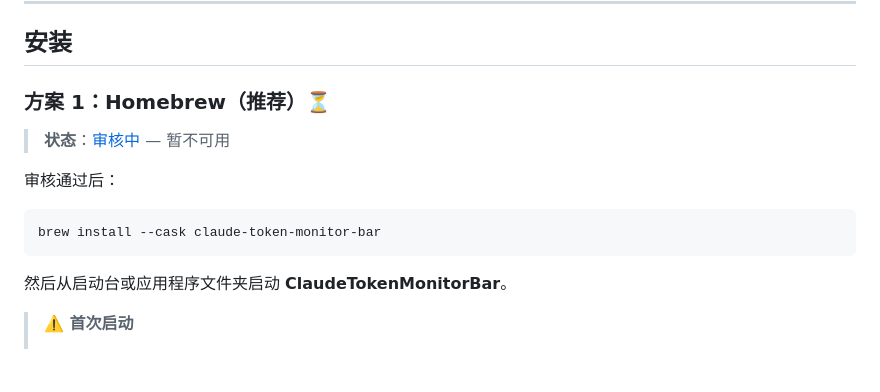
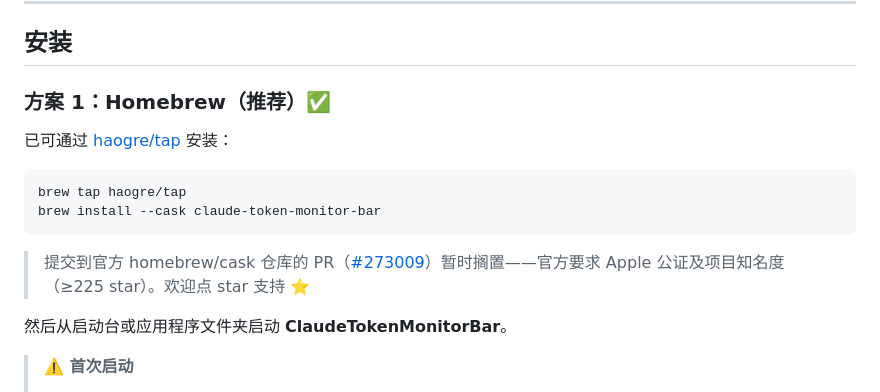
Before and after one commit to HAOGRE/ClaudeTokenMonitorBar-macOS, a Markdown page: README.zh.md, the part around the change. Drawn GitHub-style; blank space fills up the shorter version.

````diff
--- a/README.zh.md
+++ b/README.zh.md
@@ -56,14 +56,16 @@
 
 ## 安装
 
-### 方案 1：Homebrew（推荐）⏳
+### 方案 1：Homebrew（推荐）✅
 
-> **状态**：[审核中](https://github.com/Homebrew/homebrew-cask/pull/272983) — 暂不可用
+已可通过 [haogre/tap](https://github.com/HAOGRE/homebrew-tap) 安装：
 
-审核通过后：
 ```bash
+brew tap haogre/tap
 brew install --cask claude-token-monitor-bar
 ```
+
+> 提交到官方 homebrew/cask 仓库的 PR（[#273009](https://github.com/Homebrew/homebrew-cask/pull/273009)）暂时搁置——官方要求 Apple 公证及项目知名度（≥225 star）。欢迎点 star 支持 ⭐
 
 然后从启动台或应用程序文件夹启动 **ClaudeTokenMonitorBar**。
 
````
Also changed, not shown: BREW_HANDOFF.md (added, +42 -0 lines), README.md (+5 -3 lines).
